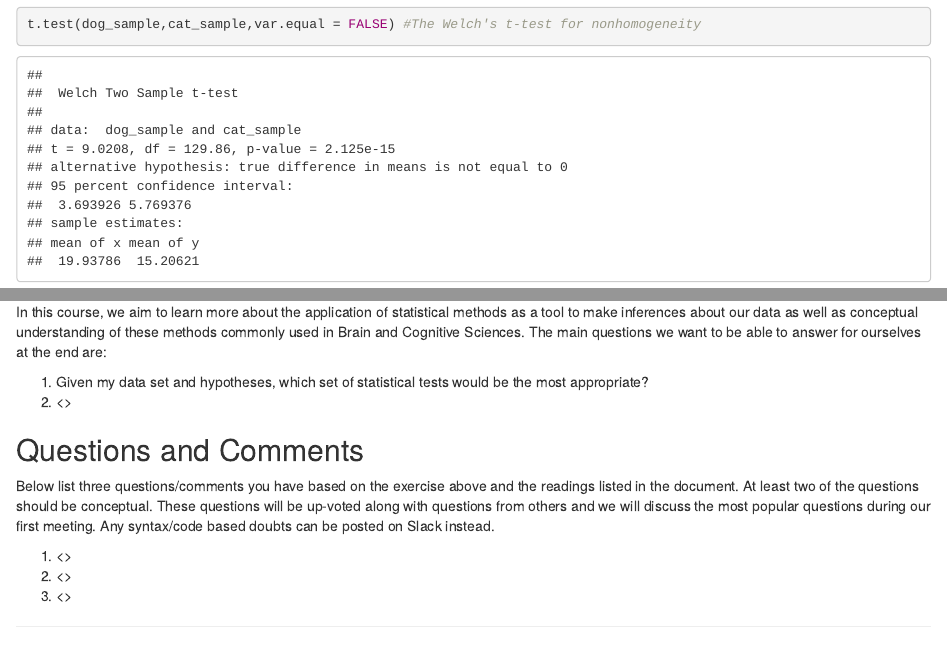
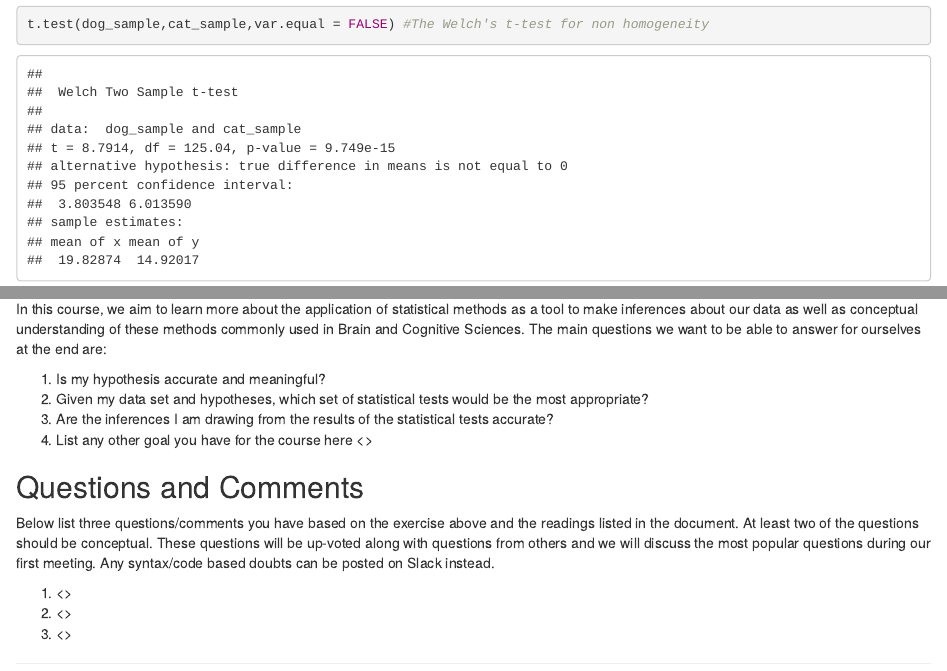
Before and after one commit to yzh191/BCS519, an R Markdown document (Week_0/hw_0.Rmd): the page in a window 1100 px wide, from 4360 px down before the commit and from 4370 px down after it, so that both start at the same text, and a second part further down, joined at a grey line. The pictures show the output file Week_0/hw_0.html that the author committed with the source, opened offline.

Commit message:
minor formatting changes

````diff
--- a/Week_0/hw_0.Rmd
+++ b/Week_0/hw_0.Rmd
@@ -145,7 +147,7 @@ Please check the corresponding boxes (replace <\br> with x) if the assumption is
 ```{r}
 # Perform t-test here
 t.test(dog_sample,cat_sample,var.equal = TRUE) #The Independent two sample t-test
-t.test(dog_sample,cat_sample,var.equal = FALSE) #The Welch's t-test for nonhomogeneity
+t.test(dog_sample,cat_sample,var.equal = FALSE) #The Welch's t-test for non homogeneity
 ```
 
 
@@ -166,8 +168,10 @@ Before jumping to conclusions based on the results of these tests, it is our res
 ## The Bigger Picture
 In this course, we aim to learn more about the application of statistical methods as a tool to make inferences about our data as well as conceptual understanding of these methods commonly used in Brain and Cognitive Sciences. The main questions we want to be able to answer for ourselves at the end are:
 
-1. Given my data set and hypotheses, which set of statistical tests would be the most appropriate?
-2. <\br>
+1. Is my hypothesis accurate and meaningful?
+2. Given my data set and hypotheses, which set of statistical tests would be the most appropriate?
+3. Are the inferences I am drawing from the results of the statistical tests accurate?
+4. List any other goal you have for the course here <\br>
 
 ## Questions and Comments
 Below list three questions/comments you have based on the exercise above and the readings listed in the document. At least two of the questions should be conceptual. These questions will be up-voted along with questions from others and we will discuss the most popular questions during our first meeting. Any syntax/code based doubts can be posted on Slack instead.
````
Also changed, not shown: Week_0/hw_0.html, Week_0/hw_0.Rmd (4 more changed lines).
